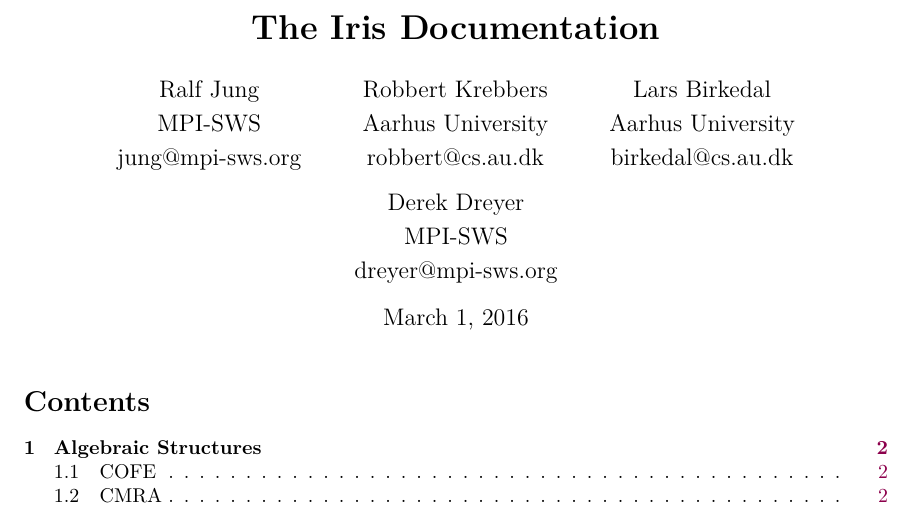
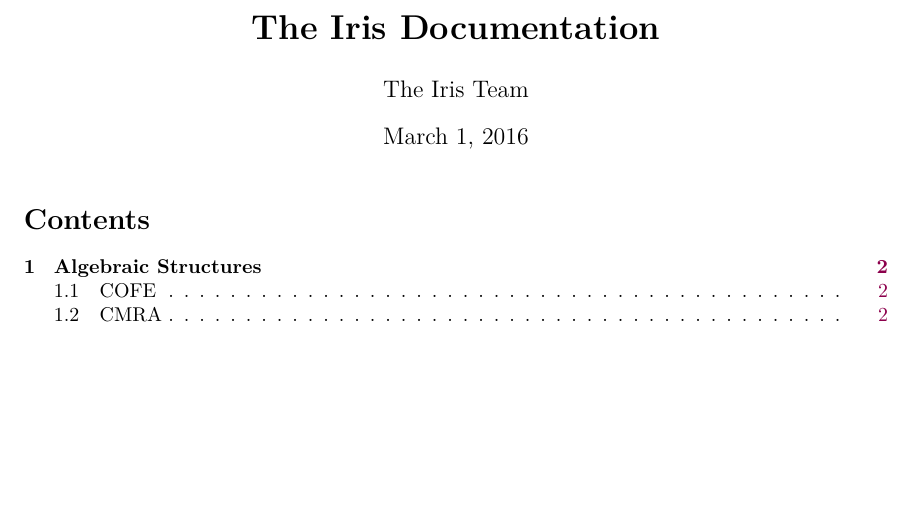
Before and after one commit to izgzhen/iris-coq, a LaTeX document (docs/iris.tex): part of page 1 of 4, cut so that both start at the same text, the shorter picture padded with empty space. Compiled offline with pdfLaTeX.

Commit message:
docs: tying the list of authors to one of the iris papers is rather silly

```diff
--- a/docs/iris.tex
+++ b/docs/iris.tex
@@ -18,14 +18,7 @@
 \begin{document}
 
 \title{\bfseries The Iris Documentation}
-
-%FIXME any better way to do this?
-\author{%
- Ralf Jung \\ MPI-SWS \\ jung@mpi-sws.org \and
- Robbert Krebbers \\ Aarhus University \\ robbert@cs.au.dk \and
- Lars Birkedal \\ Aarhus University \\ birkedal@cs.au.dk \and
- Derek Dreyer \\ MPI-SWS \\ dreyer@mpi-sws.org}
-
+\author{The Iris Team}
 \maketitle
 
 \thispagestyle{empty}
```
